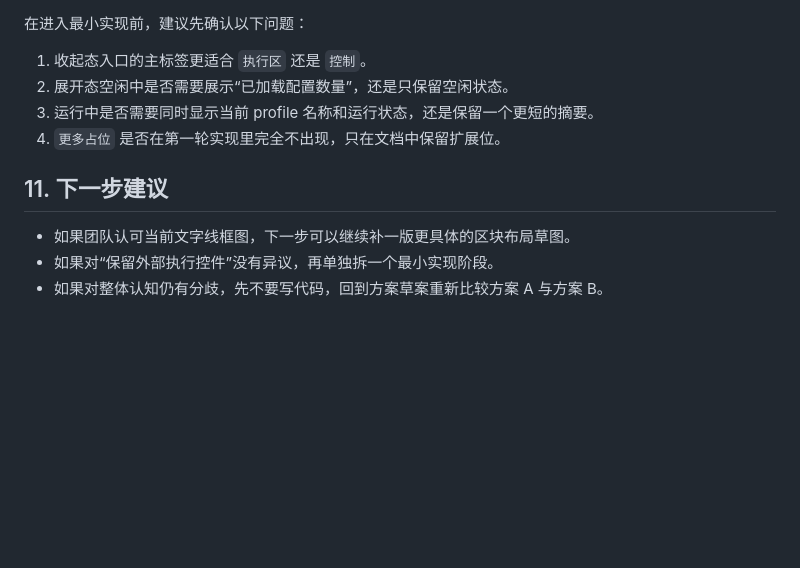
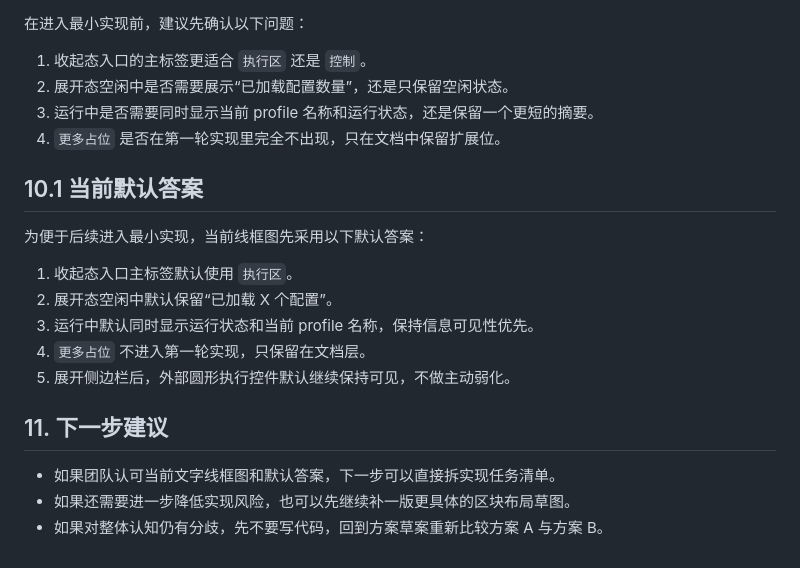
Before and after one commit to TAYUN/float_clicker, a Markdown page: docs/需求文档/侧边栏控制面板文字线框图.md, the part around the change. GitHub-like rendering; blank space fills up the shorter version.

Commit message:
docs(侧边栏控制面板): 补充最小实现默认推荐决策

```diff
--- a/docs/需求文档/侧边栏控制面板文字线框图.md
+++ b/docs/需求文档/侧边栏控制面板文字线框图.md
@@ -198,8 +198,18 @@
 3. 运行中是否需要同时显示当前 profile 名称和运行状态，还是保留一个更短的摘要。
 4. `更多占位` 是否在第一轮实现里完全不出现，只在文档中保留扩展位。
 
+## 10.1 当前默认答案
+
+为便于后续进入最小实现，当前线框图先采用以下默认答案：
+
+1. 收起态入口主标签默认使用 `执行区`。
+2. 展开态空闲中默认保留“已加载 X 个配置”。
+3. 运行中默认同时显示运行状态和当前 profile 名称，保持信息可见性优先。
+4. `更多占位` 不进入第一轮实现，只保留在文档层。
+5. 展开侧边栏后，外部圆形执行控件默认继续保持可见，不做主动弱化。
+
 ## 11. 下一步建议
 
-- 如果团队认可当前文字线框图，下一步可以继续补一版更具体的区块布局草图。
-- 如果对“保留外部执行控件”没有异议，再单独拆一个最小实现阶段。
+- 如果团队认可当前文字线框图和默认答案，下一步可以直接拆实现任务清单。
+- 如果还需要进一步降低实现风险，也可以先继续补一版更具体的区块布局草图。
 - 如果对整体认知仍有分歧，先不要写代码，回到方案草案重新比较方案 A 与方案 B。
```
Also changed, not shown: docs/开发计划/多点模式开发阶段管理.md (+2 -2 lines), 1 other file.
